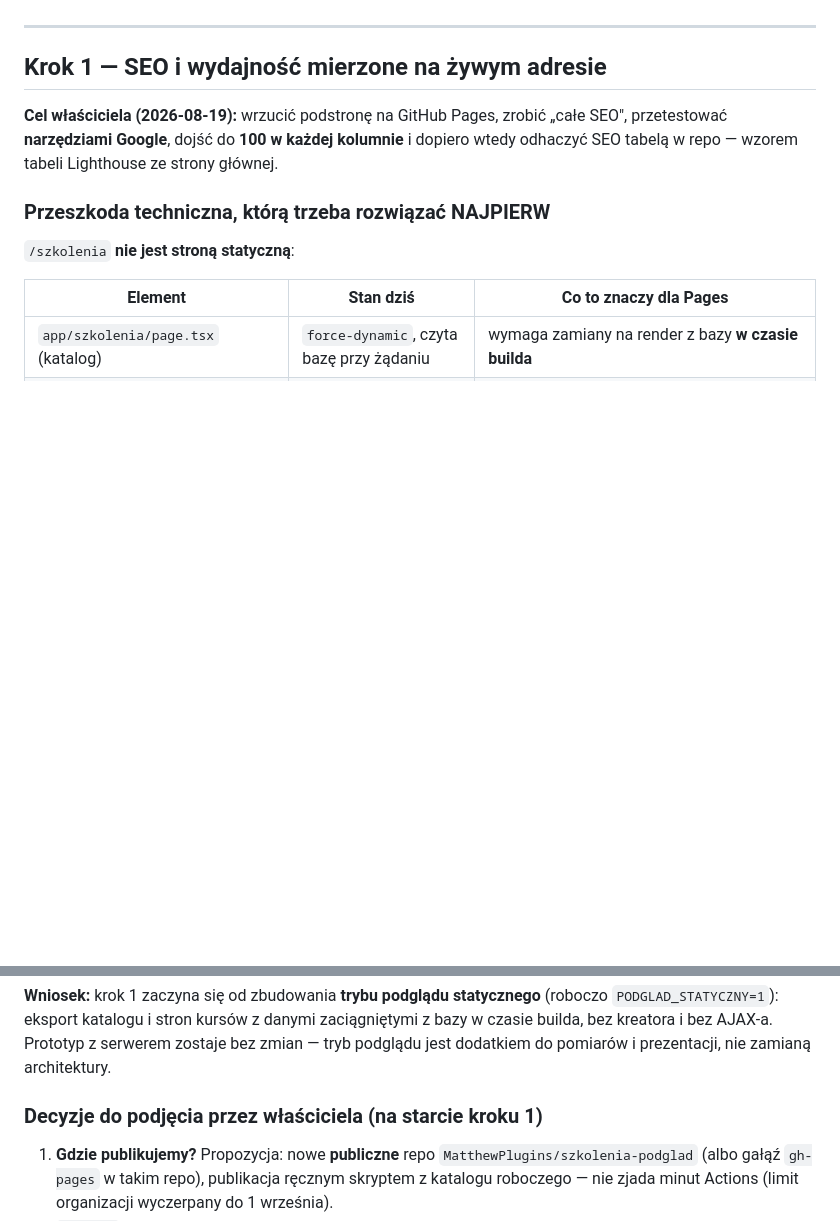
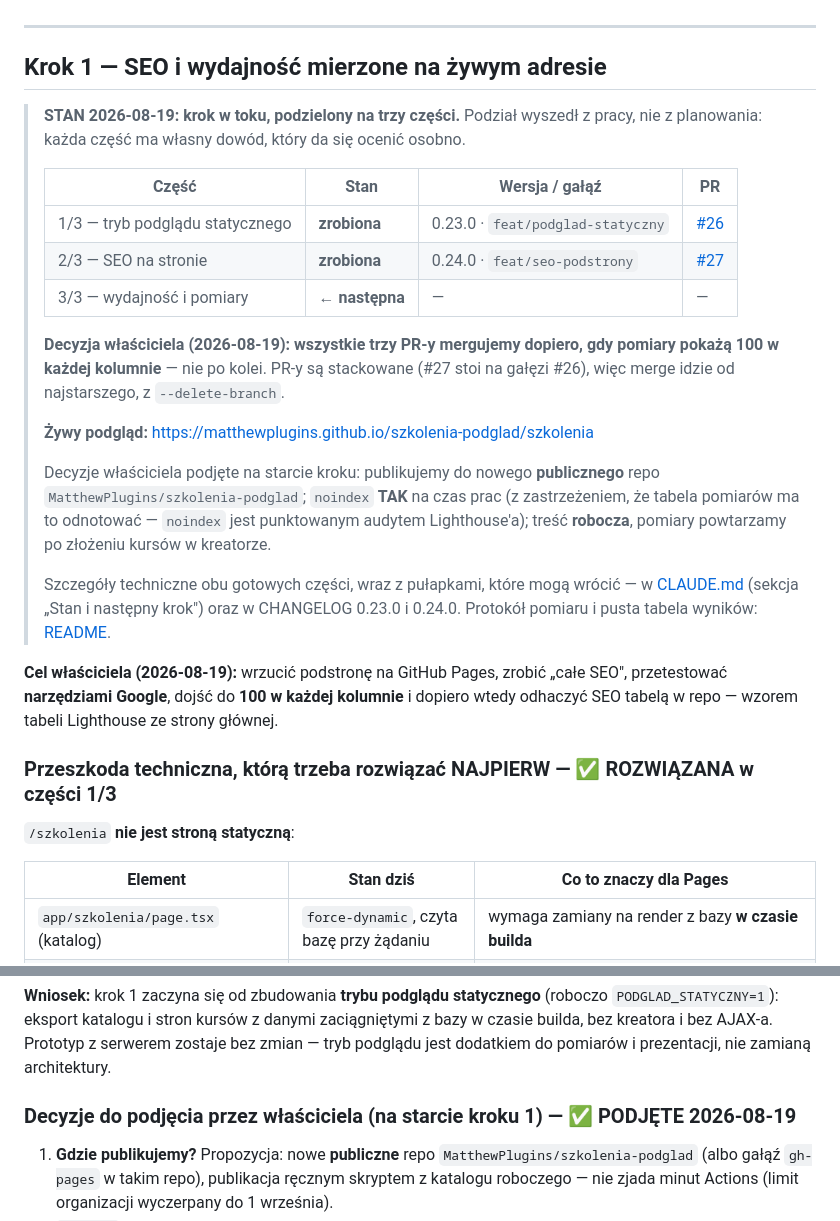
Before and after one commit to krzysiek2115op/aai-platforma-szkolen, a Markdown page: docs/plugin-1/PLAN-FINAL-PLUGINU-1.md, 2 parts joined by grey strips. Drawn GitHub-style; blank space fills up the shorter version.

```diff
--- a/docs/plugin-1/PLAN-FINAL-PLUGINU-1.md
+++ b/docs/plugin-1/PLAN-FINAL-PLUGINU-1.md
@@ -13,12 +13,41 @@ scenariusze).
 
 ## Krok 1 — SEO i wydajność mierzone na żywym adresie
 
+> **STAN 2026-08-19: krok w toku, podzielony na trzy części.**
+> Podział wyszedł z pracy, nie z planowania: każda część ma własny
+> dowód, który da się ocenić osobno.
+>
+> | Część | Stan | Wersja / gałąź | PR |
+> |---|---|---|---|
+> | 1/3 — tryb podglądu statycznego | **zrobiona** | 0.23.0 · `feat/podglad-statyczny` | [#26](https://github.com/MatthewPlugins/Pod-strona-Szkolenia/pull/26) |
+> | 2/3 — SEO na stronie | **zrobiona** | 0.24.0 · `feat/seo-podstrony` | [#27](https://github.com/MatthewPlugins/Pod-strona-Szkolenia/pull/27) |
+> | 3/3 — wydajność i pomiary | **← następna** | — | — |
+>
+> **Decyzja właściciela (2026-08-19): wszystkie trzy PR-y mergujemy
+> dopiero, gdy pomiary pokażą 100 w każdej kolumnie** — nie po kolei.
+> PR-y są stackowane (#27 stoi na gałęzi #26), więc merge idzie
+> od najstarszego, z `--delete-branch`.
+>
+> **Żywy podgląd:**
+> <https://matthewplugins.github.io/szkolenia-podglad/szkolenia>
+>
+> Decyzje właściciela podjęte na starcie kroku: publikujemy do nowego
+> **publicznego** repo `MatthewPlugins/szkolenia-podglad`; `noindex`
+> **TAK** na czas prac (z zastrzeżeniem, że tabela pomiarów ma to
+> odnotować — `noindex` jest punktowanym audytem Lighthouse'a); treść
+> **robocza**, pomiary powtarzamy po złożeniu kursów w kreatorze.
+>
+> Szczegóły techniczne obu gotowych części, wraz z pułapkami, które
+> mogą wrócić — w [CLAUDE.md](../../CLAUDE.md) (sekcja „Stan i następny
+> krok") oraz w CHANGELOG 0.23.0 i 0.24.0. Protokół pomiaru i pusta
+> tabela wyników: [README](../../README.md#seo-i-bezpieczeństwo).
+
 **Cel właściciela (2026-08-19):** wrzucić podstronę na GitHub Pages,
 zrobić „całe SEO", przetestować **narzędziami Google**, dojść do
 **100 w każdej kolumnie** i dopiero wtedy odhaczyć SEO tabelą w repo —
 wzorem tabeli Lighthouse ze strony głównej.
 
-### Przeszkoda techniczna, którą trzeba rozwiązać NAJPIERW
+### Przeszkoda techniczna, którą trzeba rozwiązać NAJPIERW — ✅ ROZWIĄZANA w części 1/3
 
 `/szkolenia` **nie jest stroną statyczną**:
 
@@ -36,7 +65,7 @@ kursów z danymi zaciągniętymi z bazy w czasie builda, bez kreatora
 i bez AJAX-a. Prototyp z serwerem zostaje bez zmian — tryb podglądu
 jest dodatkiem do pomiarów i prezentacji, nie zamianą architektury.
 
-### Decyzje do podjęcia przez właściciela (na starcie kroku 1)
+### Decyzje do podjęcia przez właściciela (na starcie kroku 1) — ✅ PODJĘTE 2026-08-19
 
 1. **Gdzie publikujemy?** Propozycja: nowe **publiczne** repo
    `MatthewPlugins/szkolenia-podglad` (albo gałąź `gh-pages` w takim
```
Also changed, not shown: CLAUDE.md (+72 -24 lines).
